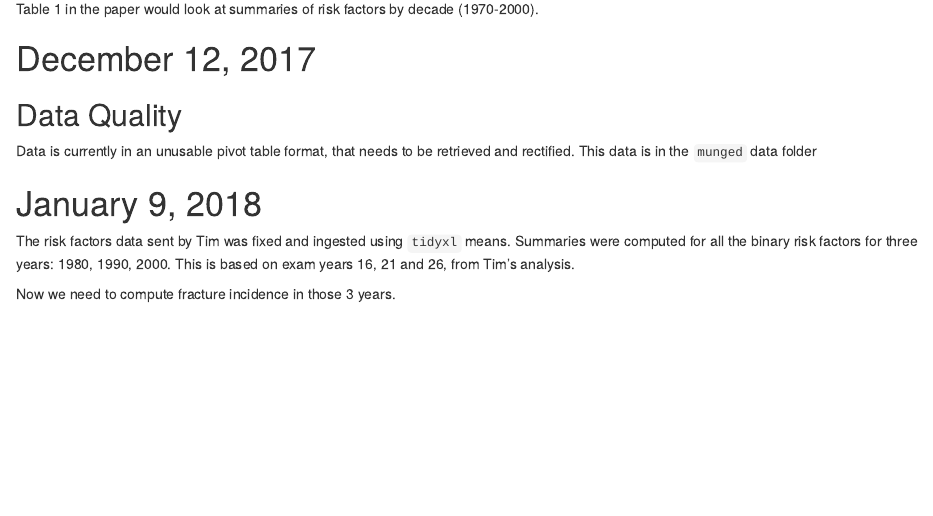
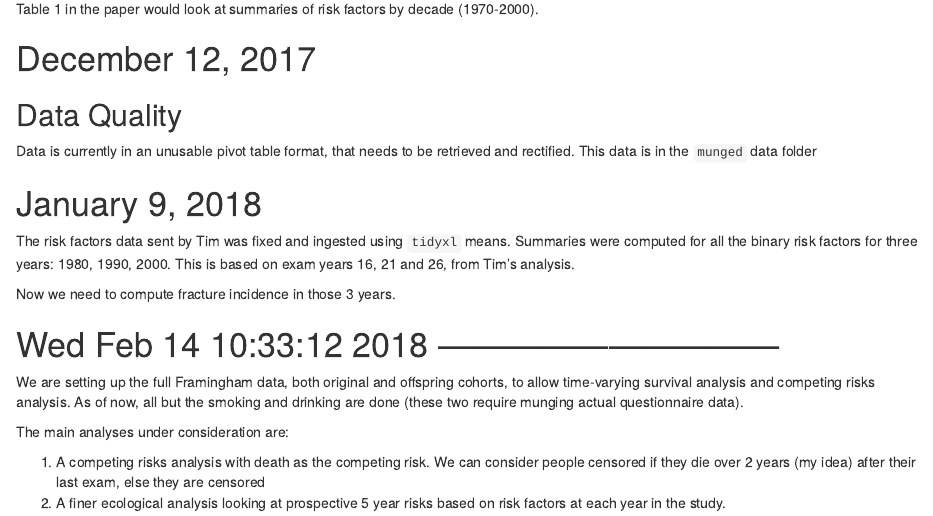
Before and after one commit to webbedfeet/Framingham, an R Markdown document (Notebook.Rmd): the page in a window 1100 px wide, from 900 px down. Rendered offline with R 4.5, knitr and Pandoc, with nearby package versions; some code elsewhere in the file could not run offline; common packages that the code uses without loading them are loaded.

Commit message:
Describing analytic strategy

```diff
--- a/Notebook.Rmd
+++ b/Notebook.Rmd
@@ -60,3 +60,15 @@ the binary risk factors for three years: 1980, 1990, 2000. This is based on exam
 analysis.
 
 Now we need to compute fracture incidence in those 3 years.
+
+# Wed Feb 14 10:33:12 2018 ------------------------------
+
+We are setting up the full Framingham data, both original and offspring cohorts, to allow time-varying
+survival analysis and competing risks analysis. As of now, all but the smoking and drinking are done (these two require munging actual questionnaire data).
+
+The main analyses under consideration are:
+
+1. A competing risks analysis with death as the competing risk. We can consider people censored if
+they die over 2 years (my idea) after their last exam, else they are censored
+2. A finer ecological analysis looking at prospective 5 year risks based on risk factors at each
+year in the study.
```
Also changed, not shown: Notebook.nb.html.
